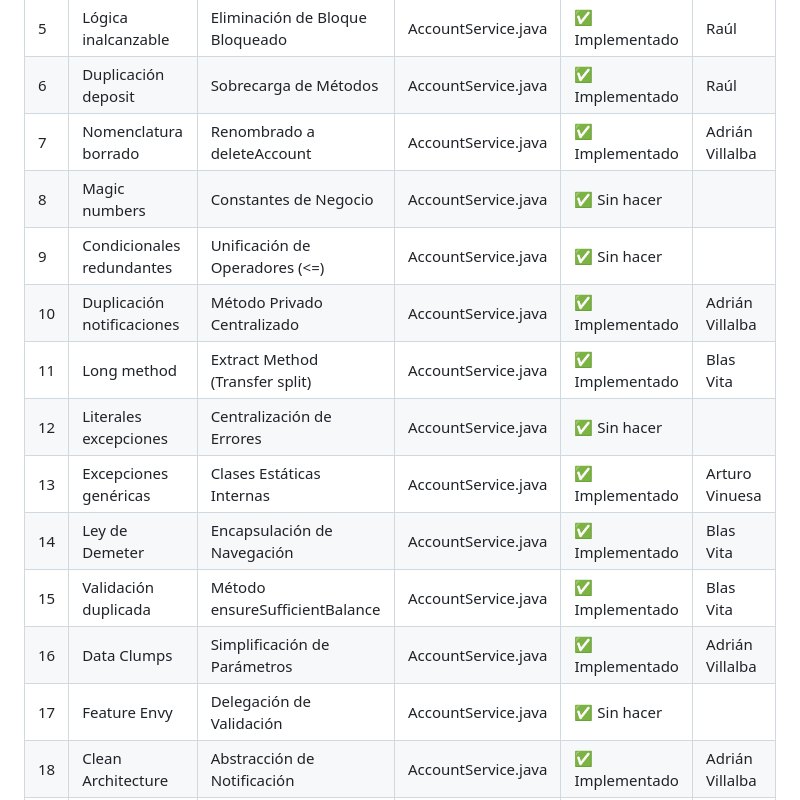
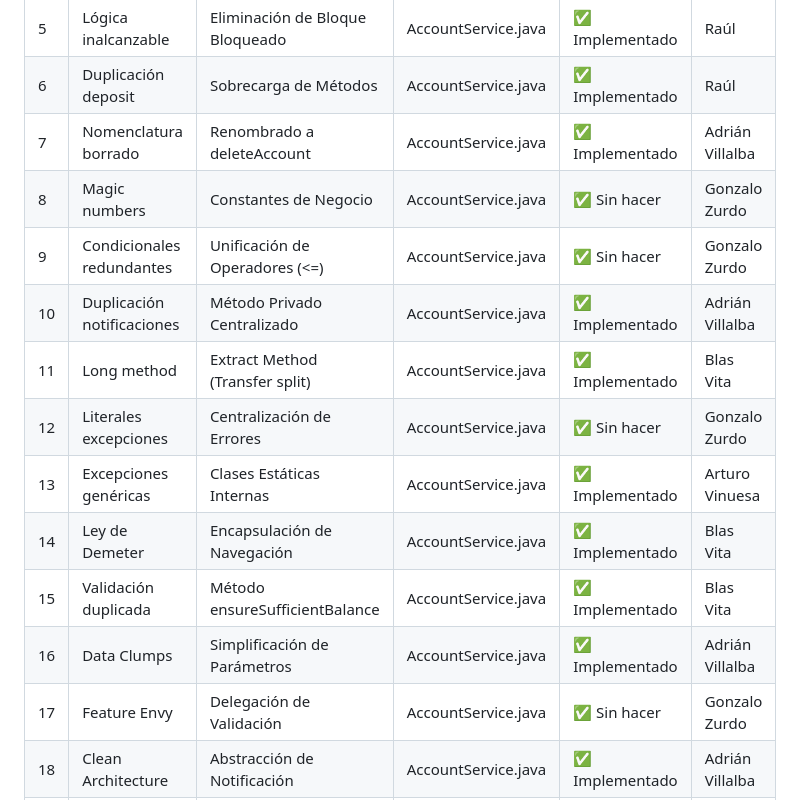
Before and after one commit to raultejada24/bankingapp-sw-quality, a Markdown page: ANALISIS_CALIDAD.md, the part around the change. GitHub-like rendering.

Commit message:
Update ANALISIS_CALIDAD.md with assignee changes

```diff
--- a/ANALISIS_CALIDAD.md
+++ b/ANALISIS_CALIDAD.md
@@ -1004,16 +1004,16 @@ A continuación, se adjuntan evidencias del estado de la cobertura de código (C
 | 5 | Lógica inalcanzable | Eliminación de Bloque Bloqueado | AccountService.java | ✅ Implementado | Raúl |
 | 6 | Duplicación deposit | Sobrecarga de Métodos | AccountService.java | ✅ Implementado | Raúl |
 | 7 | Nomenclatura borrado | Renombrado a deleteAccount | AccountService.java | ✅ Implementado | Adrián Villalba |
-| 8 | Magic numbers | Constantes de Negocio | AccountService.java | ✅ Sin hacer |  |
-| 9 | Condicionales redundantes | Unificación de Operadores (<=) | AccountService.java | ✅ Sin hacer |  |
+| 8 | Magic numbers | Constantes de Negocio | AccountService.java | ✅ Sin hacer | Gonzalo Zurdo |
+| 9 | Condicionales redundantes | Unificación de Operadores (<=) | AccountService.java | ✅ Sin hacer | Gonzalo Zurdo |
 | 10 | Duplicación notificaciones | Método Privado Centralizado | AccountService.java | ✅ Implementado | Adrián Villalba |
 | 11 | Long method | Extract Method (Transfer split) | AccountService.java | ✅ Implementado | Blas Vita |
-| 12 | Literales excepciones | Centralización de Errores | AccountService.java | ✅ Sin hacer |  |
+| 12 | Literales excepciones | Centralización de Errores | AccountService.java | ✅ Sin hacer | Gonzalo Zurdo |
 | 13 | Excepciones genéricas | Clases Estáticas Internas | AccountService.java | ✅ Implementado | Arturo Vinuesa |
 | 14 | Ley de Demeter | Encapsulación de Navegación | AccountService.java | ✅ Implementado | Blas Vita |
 | 15 | Validación duplicada | Método ensureSufficientBalance | AccountService.java | ✅ Implementado | Blas Vita |
 | 16 | Data Clumps | Simplificación de Parámetros | AccountService.java | ✅ Implementado | Adrián Villalba |
-| 17 | Feature Envy | Delegación de Validación | AccountService.java | ✅ Sin hacer |  |
+| 17 | Feature Envy | Delegación de Validación | AccountService.java | ✅ Sin hacer | Gonzalo Zurdo |
 | 18 | Clean Architecture | Abstracción de Notificación | AccountService.java | ✅ Implementado | Adrián Villalba |
 | 19 | Paginación | Limitación de Stream (limit) | AccountService.java | ✅ Implementado | Arturo Vinuesa |
 | 20 | Default case | Inserción de Clausura default | AccountService.java | ✅ Implementado | Adrián Villalba |
```
